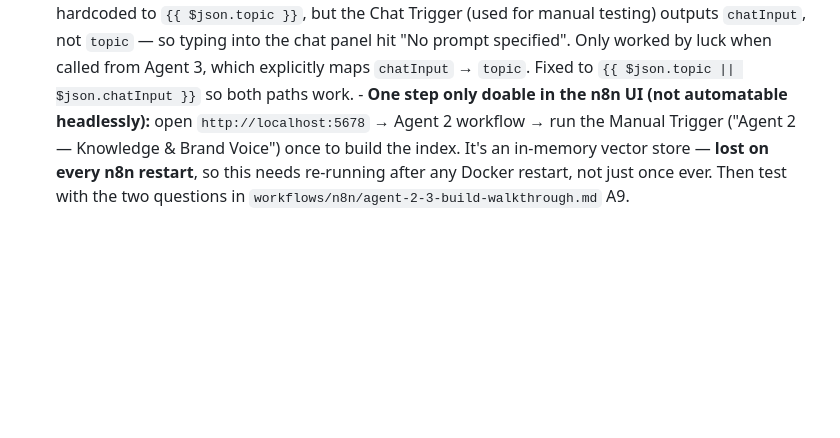
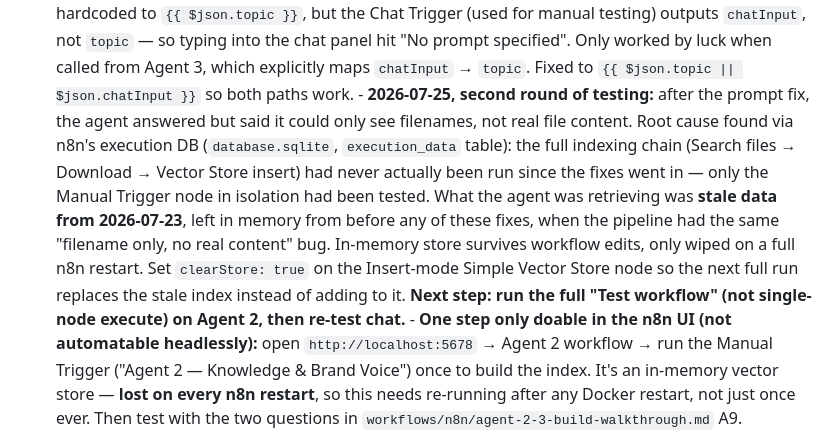
Before and after one commit to KGBONSE/SpicesOftheWorld, a Markdown page: spicesOftheWorld/docs/open-tasks.md, the part around the change. Drawn GitHub-style; blank space fills up the shorter version.

Commit message:
Diagnose stale in-memory index behind Agent 2's empty-content responses
Traced via n8n's own execution database: the fixed indexing chain had
never actually been run end-to-end - only the Manual Trigger node in
isolation. What retrieval was returning was leftover data from 2026-07-23,
indexed before any of today's fixes, when the pipeline had the same
filename-only bug. Set clearStore: true on the Insert vector store node
so the next full workflow run replaces the stale index rather than
appending to it.

Co-Authored-By: Claude Sonnet 5 <noreply@anthropic.com>

```diff
--- a/spicesOftheWorld/docs/open-tasks.md
+++ b/spicesOftheWorld/docs/open-tasks.md
@@ -31,6 +31,21 @@ repo. What's left is genuinely short.
         by luck when called from Agent 3, which explicitly maps
         `chatInput` → `topic`. Fixed to `{{ $json.topic || $json.chatInput }}`
         so both paths work.
+      - **2026-07-25, second round of testing:** after the prompt fix, the
+        agent answered but said it could only see filenames, not real
+        file content. Root cause found via n8n's execution DB
+        (`database.sqlite`, `execution_data` table): the full indexing
+        chain (Search files → Download → Vector Store insert) had never
+        actually been run since the fixes went in — only the Manual
+        Trigger node in isolation had been tested. What the agent was
+        retrieving was **stale data from 2026-07-23**, left in memory
+        from before any of these fixes, when the pipeline had the same
+        "filename only, no real content" bug. In-memory store survives
+        workflow edits, only wiped on a full n8n restart. Set
+        `clearStore: true` on the Insert-mode Simple Vector Store node so
+        the next full run replaces the stale index instead of adding to
+        it. **Next step: run the full "Test workflow" (not single-node
+        execute) on Agent 2, then re-test chat.**
       - **One step only doable in the n8n UI (not automatable headlessly):**
         open `http://localhost:5678` → Agent 2 workflow → run the Manual
         Trigger ("Agent 2 — Knowledge & Brand Voice") once to build the
```
